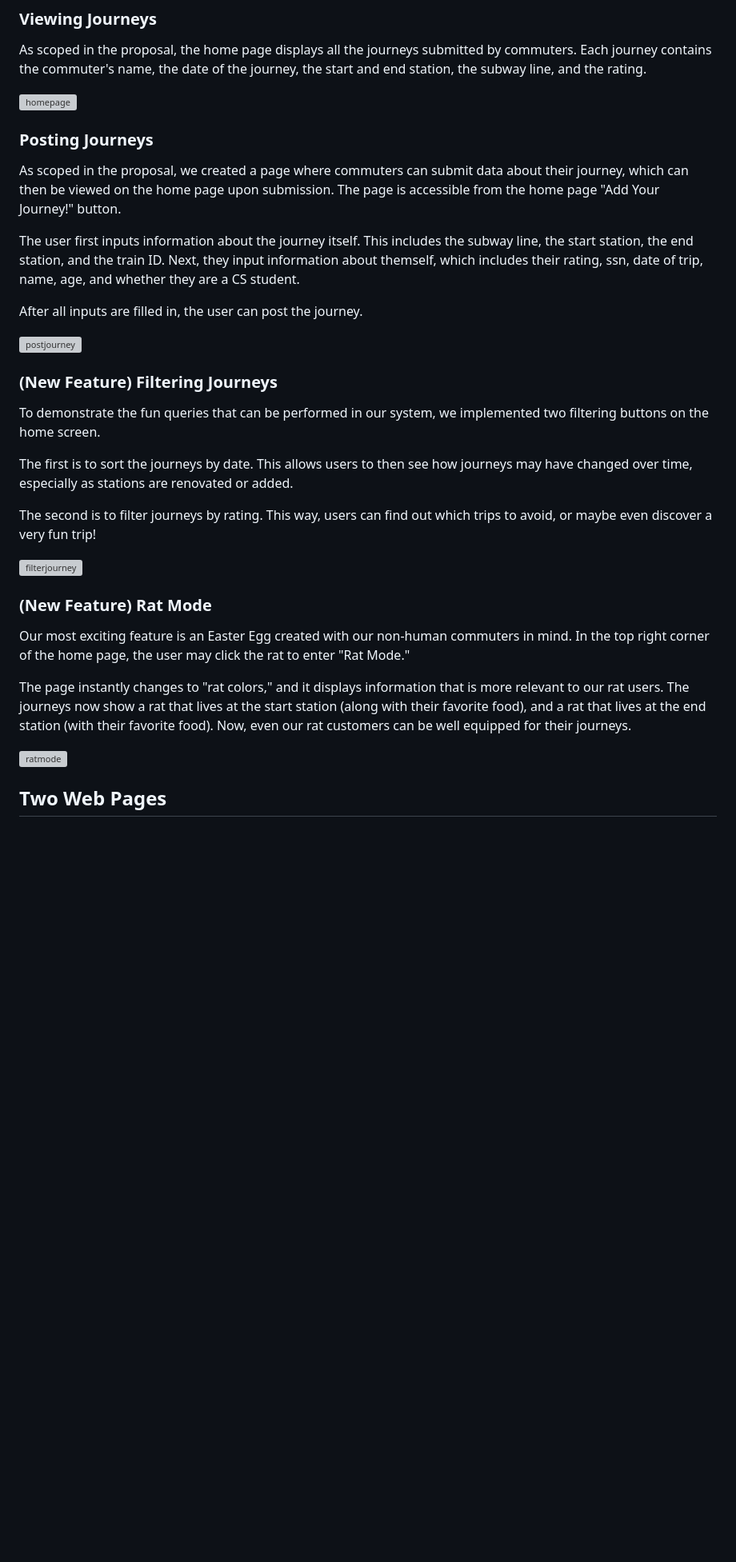
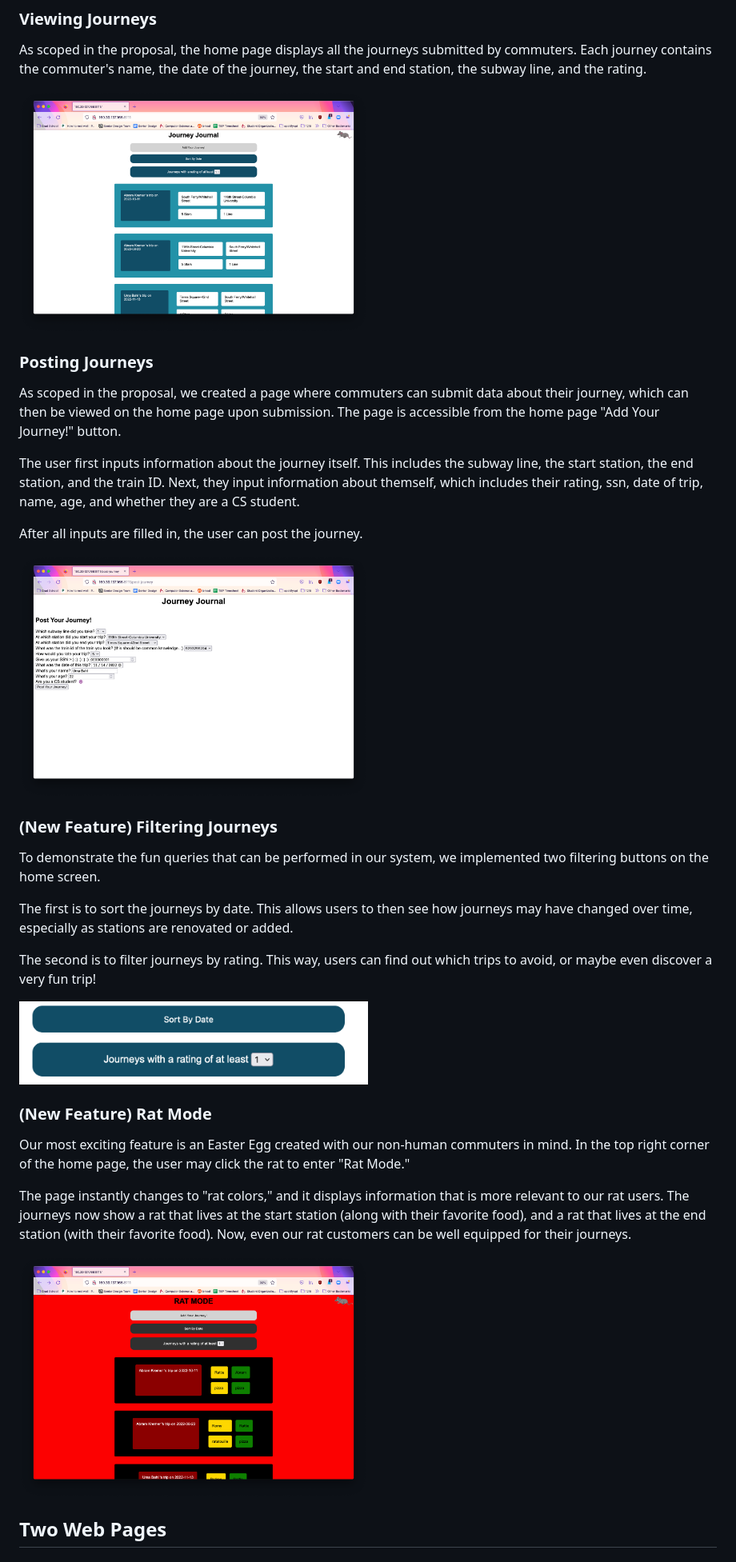
Before and after one commit to ubahl/Journey-Journal, a Markdown page: README.md, the part around the change printed below. Shown: that part at 80% size. Drawn GitHub-style; blank space fills up the shorter version; grey boxes are pictures that could not be loaded.

Commit message:
Fixes links in README

```diff
--- a/README.md
+++ b/README.md
@@ -17,7 +17,7 @@ We implemented everything from the original proposal, as well as some new featur
 ### Viewing Journeys
 As scoped in the proposal, the home page displays all the journeys submitted by commuters. Each journey contains the commuter's name, the date of the journey, the start and end station, the subway line, and the rating.
 
-![homepage](../static/home_page.png)
+<img src="https://github.com/ubahl/Journey-Journal/blob/main/static/home_page.png" width=50% height=50%>
 
 ### Posting Journeys
 As scoped in the proposal, we created a page where commuters can submit data about their journey, which can then be viewed on the home page upon submission. The page is accessible from the home page "Add Your Journey!" button.
@@ -26,7 +26,7 @@ The user first inputs information about the journey itself. This includes the su
 
 After all inputs are filled in, the user can post the journey.
 
-![postjourney](../static/post_journey.png)
+<img src="https://github.com/ubahl/Journey-Journal/blob/main/static/post_journey.png" width=50% height=50%>
 
 ### (New Feature) Filtering Journeys
 To demonstrate the fun queries that can be performed in our system, we implemented two filtering buttons on the home screen.
@@ -35,14 +35,14 @@ The first is to sort the journeys by date. This allows users to then see how jou
 
 The second is to filter journeys by rating. This way, users can find out which trips to avoid, or maybe even discover a very fun trip!
 
-![filterjourney](../static/filter_journey.png)
+<img src="https://github.com/ubahl/Journey-Journal/blob/main/static/filter_journey.png" width=50% height=50%>
 
 ### (New Feature) Rat Mode
 Our most exciting feature is an Easter Egg created with our non-human commuters in mind. In the top right corner of the home page, the user may click the rat to enter "Rat Mode."
 
 The page instantly changes to "rat colors," and it displays information that is more relevant to our rat users. The journeys now show a rat that lives at the start station (along with their favorite food), and a rat that lives at the end station (with their favorite food). Now, even our rat customers can be well equipped for their journeys.
 
-![ratmode](../static/rat_mode.png)
+<img src="https://github.com/ubahl/Journey-Journal/blob/main/static/rat_mode.png" width=50% height=50%>
 
 ## Two Web Pages
 ### Index.html
```
Also changed, not shown: other parts of README.md (+1 -1 lines).
